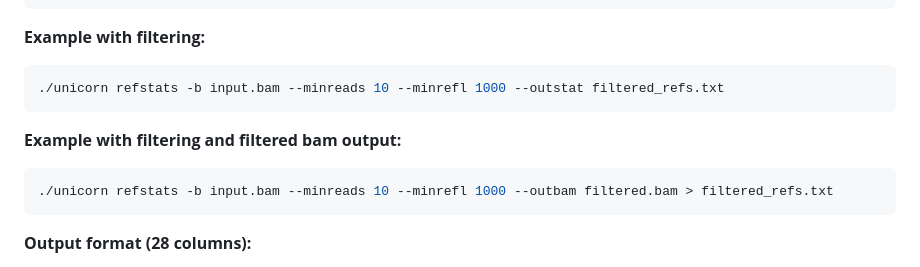
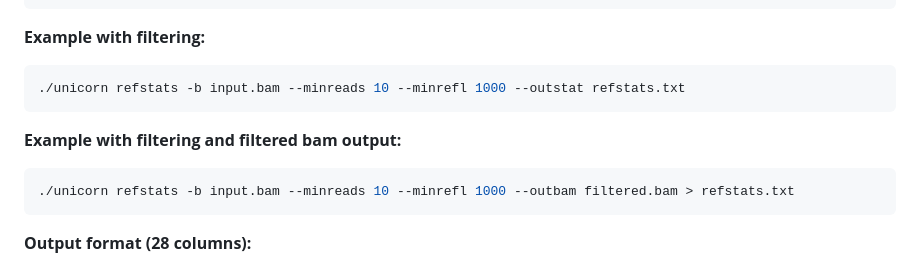
Before and after one commit to GeoGenetics/unicorn, a Markdown page: README.md, the part around the change. Rendered like a GitHub page.

Commit message:
Change output file names in README examples

````diff
--- a/README.md
+++ b/README.md
@@ -102,12 +102,12 @@ Options:
 
 **Example with filtering:**
 ```bash
-./unicorn refstats -b input.bam --minreads 10 --minrefl 1000 --outstat filtered_refs.txt
+./unicorn refstats -b input.bam --minreads 10 --minrefl 1000 --outstat refstats.txt
 ```
 
 **Example with filtering and filtered bam output:**
 ```bash
-./unicorn refstats -b input.bam --minreads 10 --minrefl 1000 --outbam filtered.bam > filtered_refs.txt
+./unicorn refstats -b input.bam --minreads 10 --minrefl 1000 --outbam filtered.bam > refstats.txt
 ```
 
 **Output format (28 columns):**
````
